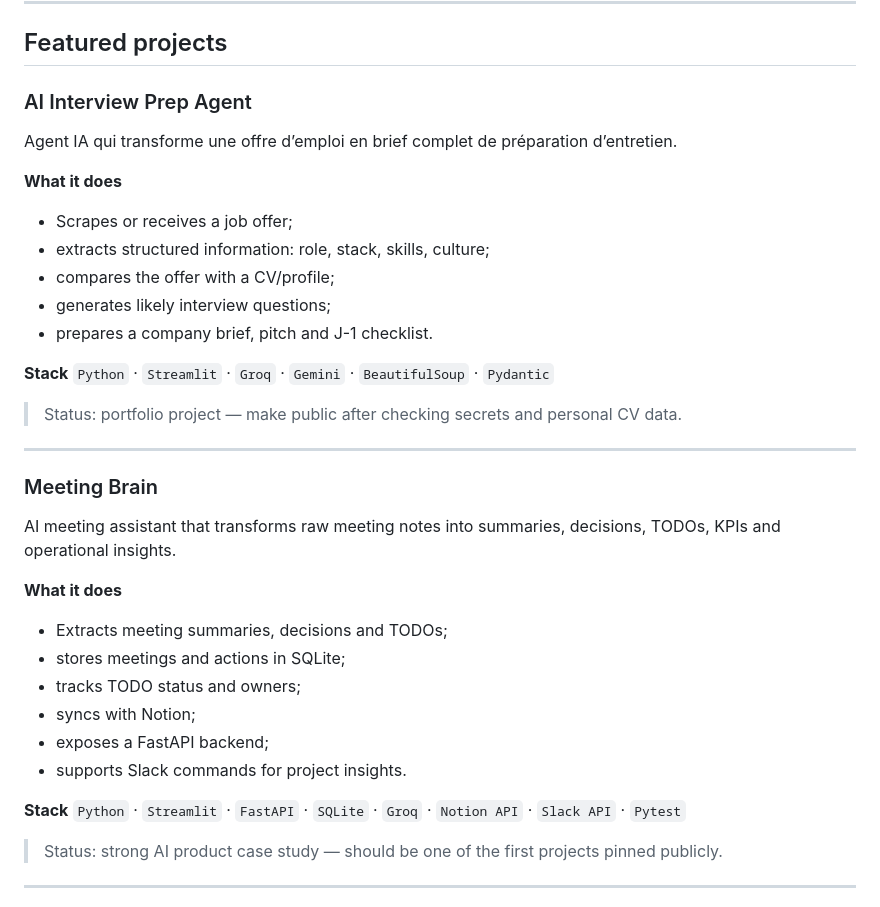
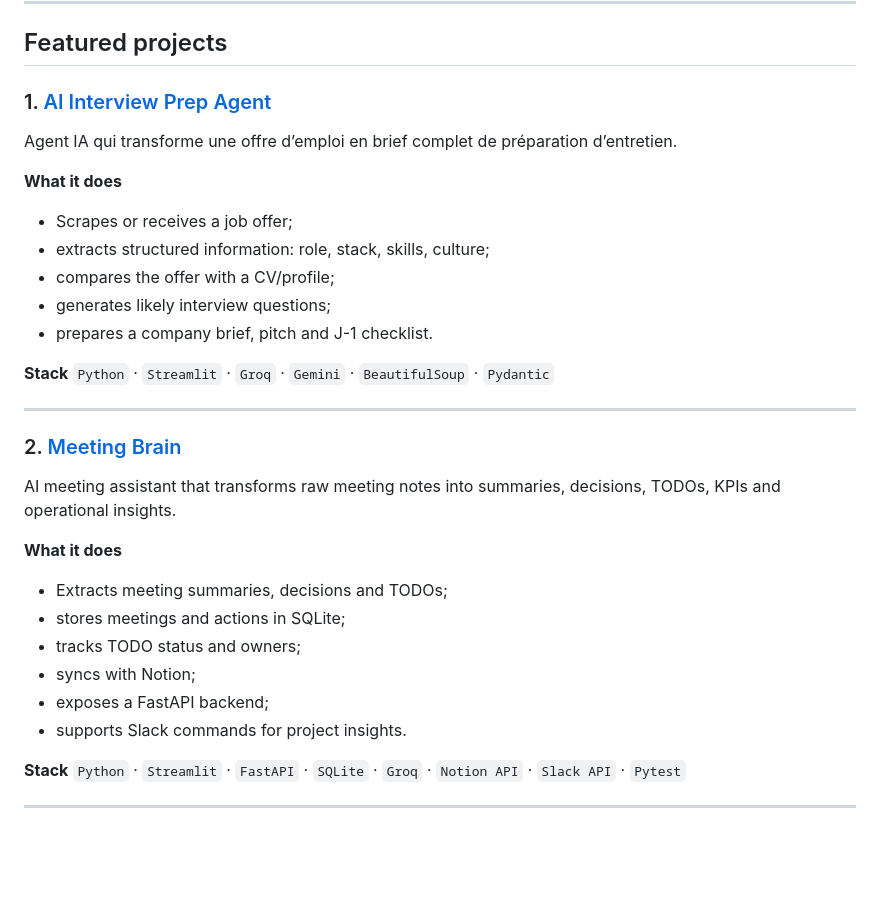
Before and after one commit to y-fares/y-fares, a Markdown page: README.md, the part around one of its changes. GitHub-like rendering; blank space fills up the shorter version.

```diff
--- a/README.md
+++ b/README.md
@@ -42,7 +42,7 @@ My work is not about making toy demos. I care about tools that help users:
 
 ## Featured projects
 
-### AI Interview Prep Agent
+### 1. [AI Interview Prep Agent](https://github.com/y-fares/interview_agent)
 
 Agent IA qui transforme une offre d’emploi en brief complet de préparation d’entretien.
 
@@ -57,11 +57,9 @@ Agent IA qui transforme une offre d’emploi en brief complet de préparation d
 **Stack**
 `Python` · `Streamlit` · `Groq` · `Gemini` · `BeautifulSoup` · `Pydantic`
 
-> Status: portfolio project — make public after checking secrets and personal CV data.
-
 ---
 
-### Meeting Brain
+### 2. [Meeting Brain](https://github.com/y-fares/meeting_brain)
 
 AI meeting assistant that transforms raw meeting notes into summaries, decisions, TODOs, KPIs and operational insights.
 
@@ -77,7 +75,5 @@ AI meeting assistant that transforms raw meeting notes into summaries, decisions
 **Stack**
 `Python` · `Streamlit` · `FastAPI` · `SQLite` · `Groq` · `Notion API` · `Slack API` · `Pytest`
 
-> Status: strong AI product case study — should be one of the first projects pinned publicly.
-
 ---
 
```
Also changed, not shown: other parts of README.md (+21 -9 lines).
